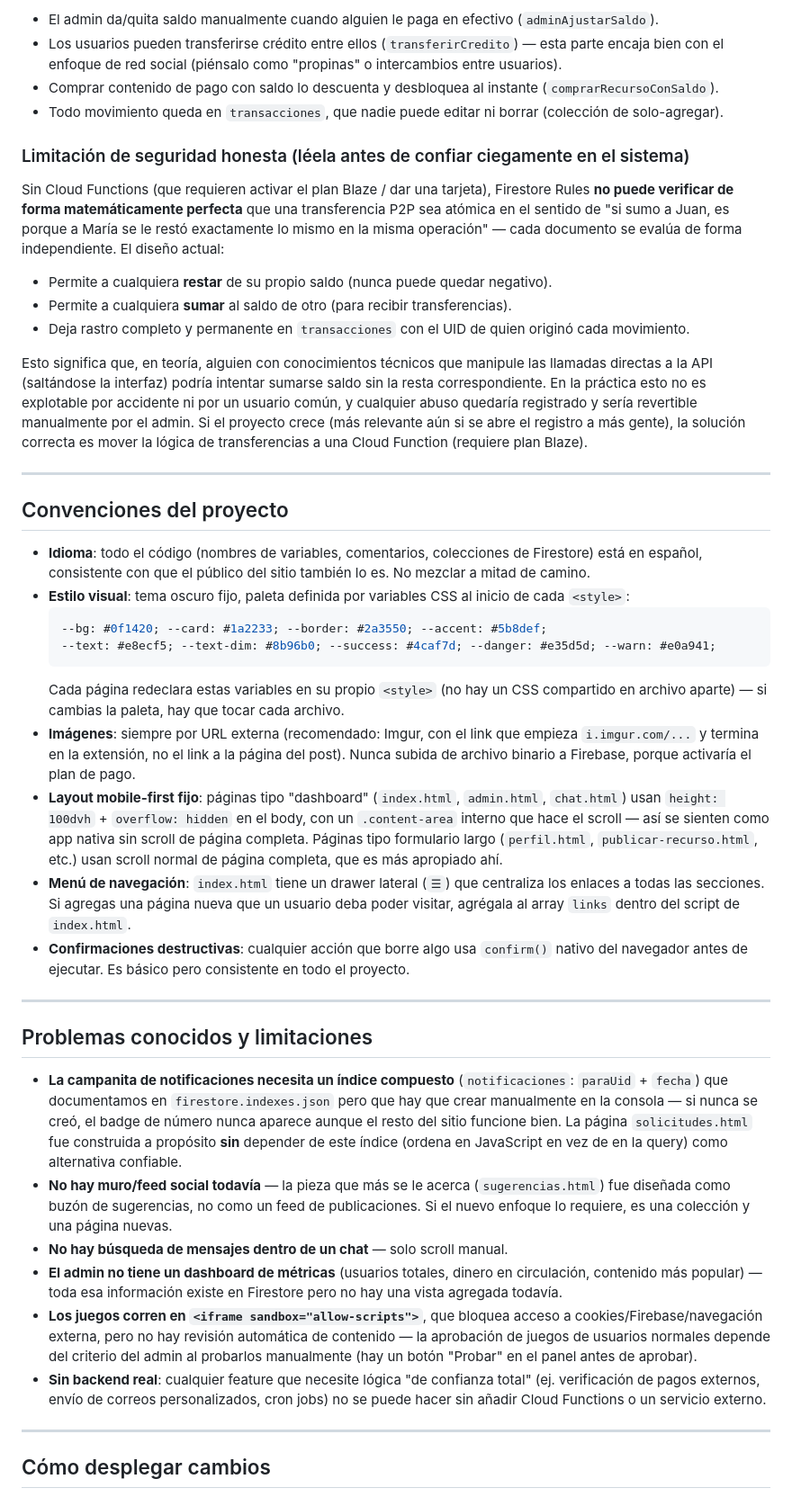
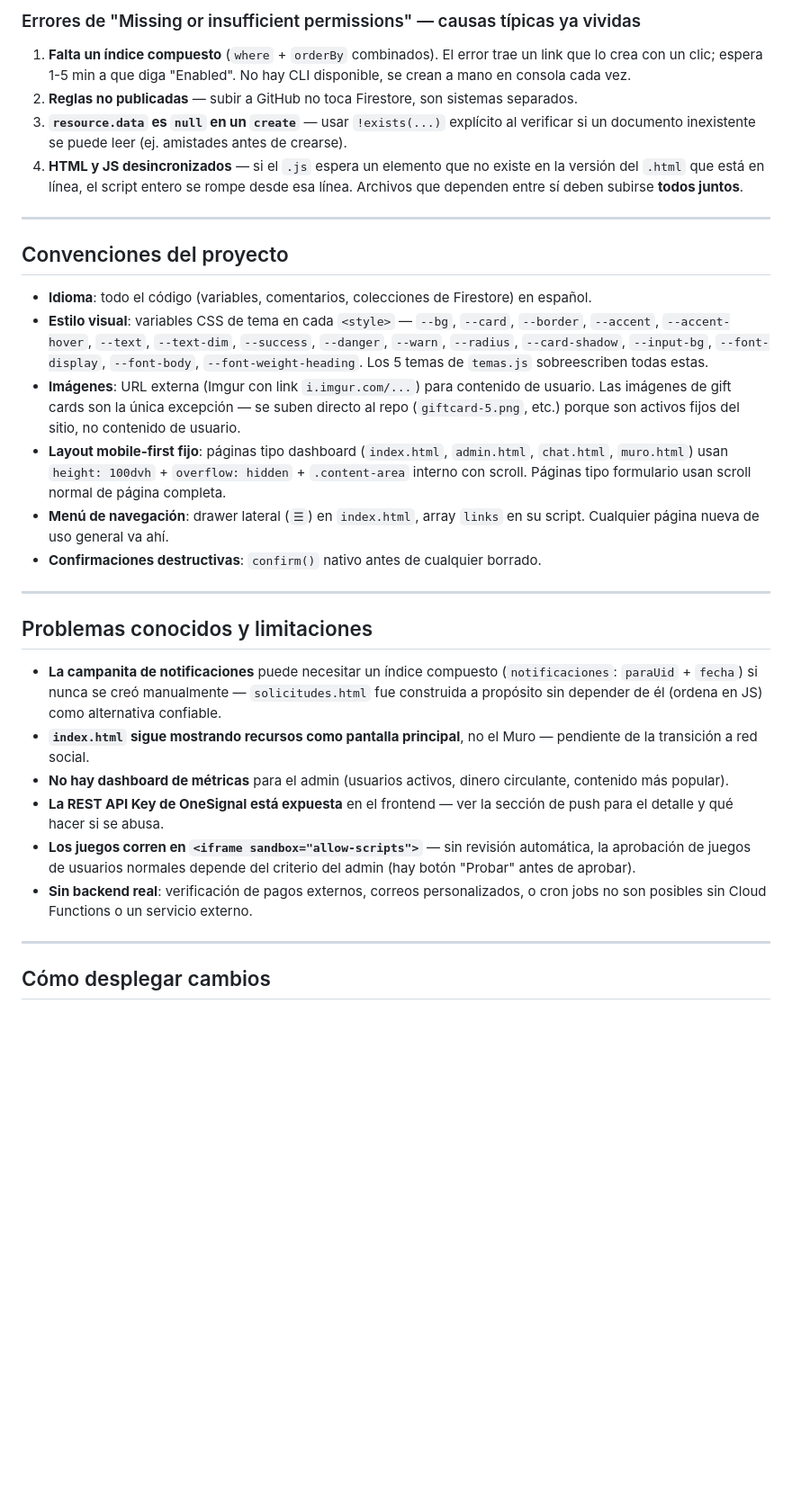
Before and after one commit to ZephyrXVex4z/OxygeNMedia, a Markdown page: README.md, the part around one of its changes. Shown at 90% size. Rendered like a GitHub page; blank space fills up the shorter version.

````diff
--- a/README.md
+++ b/README.md
@@ -191,44 +225,30 @@ Es la parte más delicada del proyecto porque mueve "dinero" (créditos internos
-- El admin da/quita saldo manualmente cuando alguien le paga en efectivo (`adminAjustarSaldo`).
-- Los usuarios pueden transferirse crédito entre ellos (`transferirCredito`) — esta parte encaja bien con el enfoque de red social (piénsalo como "propinas" o intercambios entre usuarios).
-- Comprar contenido de pago con saldo lo descuenta y desbloquea al instante (`comprarRecursoConSaldo`).
-- Todo movimiento queda en `transacciones`, que nadie puede editar ni borrar (colección de solo-agregar).
-
-### Limitación de seguridad honesta (léela antes de confiar ciegamente en el sistema)
-
-Sin Cloud Functions (que requieren activar el plan Blaze / dar una tarjeta), Firestore Rules **no puede verificar de forma matemáticamente perfecta** que una transferencia P2P sea atómica en el sentido de "si sumo a Juan, es porque a María se le restó exactamente lo mismo en la misma operación" — cada documento se evalúa de forma independiente. El diseño actual:
-
-- Permite a cualquiera **restar** de su propio saldo (nunca puede quedar negativo).
-- Permite a cualquiera **sumar** al saldo de otro (para recibir transferencias).
-- Deja rastro completo y permanente en `transacciones` con el UID de quien originó cada movimiento.
-
-Esto significa que, en teoría, alguien con conocimientos técnicos que manipule las llamadas directas a la API (saltándose la interfaz) podría intentar sumarse saldo sin la resta correspondiente. En la práctica esto no es explotable por accidente ni por un usuario común, y cualquier abuso quedaría registrado y sería revertible manualmente por el admin. Si el proyecto crece (más relevante aún si se abre el registro a más gente), la solución correcta es mover la lógica de transferencias a una Cloud Function (requiere plan Blaze).
+### Errores de "Missing or insufficient permissions" — causas típicas ya vividas
+1. **Falta un índice compuesto** (`where` + `orderBy` combinados). El error trae un link que lo crea con un clic; espera 1-5 min a que diga "Enabled". No hay CLI disponible, se crean a mano en consola cada vez.
+2. **Reglas no publicadas** — subir a GitHub no toca Firestore, son sistemas separados.
+3. **`resource.data` es `null` en un `create`** — usar `!exists(...)` explícito al verificar si un documento inexistente se puede leer (ej. amistades antes de crearse).
+4. **HTML y JS desincronizados** — si el `.js` espera un elemento que no existe en la versión del `.html` que está en línea, el script entero se rompe desde esa línea. Archivos que dependen entre sí deben subirse **todos juntos**.
 
 ---
 
 ## Convenciones del proyecto
 
-- **Idioma**: todo el código (nombres de variables, comentarios, colecciones de Firestore) está en español, consistente con que el público del sitio también lo es. No mezclar a mitad de camino.
-- **Estilo visual**: tema oscuro fijo, paleta definida por variables CSS al inicio de cada `<style>`:
-  ```css
-  --bg: #0f1420; --card: #1a2233; --border: #2a3550; --accent: #5b8def;
-  --text: #e8ecf5; --text-dim: #8b96b0; --success: #4caf7d; --danger: #e35d5d; --warn: #e0a941;
-  ```
-  Cada página redeclara estas variables en su propio `<style>` (no hay un CSS compartido en archivo aparte) — si cambias la paleta, hay que tocar cada archivo.
-- **Imágenes**: siempre por URL externa (recomendado: Imgur, con el link que empieza `i.imgur.com/...` y termina en la extensión, no el link a la página del post). Nunca subida de archivo binario a Firebase, porque activaría el plan de pago.
-- **Layout mobile-first fijo**: páginas tipo "dashboard" (`index.html`, `admin.html`, `chat.html`) usan `height: 100dvh` + `overflow: hidden` en el body, con un `.content-area` interno que hace el scroll — así se sienten como app nativa sin scroll de página completa. Páginas tipo formulario largo (`perfil.html`, `publicar-recurso.html`, etc.) usan scroll normal de página completa, que es más apropiado ahí.
-- **Menú de navegación**: `index.html` tiene un drawer lateral (`☰`) que centraliza los enlaces a todas las secciones. Si agregas una página nueva que un usuario deba poder visitar, agrégala al array `links` dentro del script de `index.html`.
-- **Confirmaciones destructivas**: cualquier acción que borre algo usa `confirm()` nativo del navegador antes de ejecutar. Es básico pero consistente en todo el proyecto.
+- **Idioma**: todo el código (variables, comentarios, colecciones de Firestore) en español.
+- **Estilo visual**: variables CSS de tema en cada `<style>` — `--bg`, `--card`, `--border`, `--accent`, `--accent-hover`, `--text`, `--text-dim`, `--success`, `--danger`, `--warn`, `--radius`, `--card-shadow`, `--input-bg`, `--font-display`, `--font-body`, `--font-weight-heading`. Los 5 temas de `temas.js` sobreescriben todas estas.
+- **Imágenes**: URL externa (Imgur con link `i.imgur.com/...`) para contenido de usuario. Las imágenes de gift cards son la única excepción — se suben directo al repo (`giftcard-5.png`, etc.) porque son activos fijos del sitio, no contenido de usuario.
+- **Layout mobile-first fijo**: páginas tipo dashboard (`index.html`, `admin.html`, `chat.html`, `muro.html`) usan `height: 100dvh` + `overflow: hidden` + `.content-area` interno con scroll. Páginas tipo formulario usan scroll normal de página completa.
+- **Menú de navegación**: drawer lateral (`☰`) en `index.html`, array `links` en su script. Cualquier página nueva de uso general va ahí.
+- **Confirmaciones destructivas**: `confirm()` nativo antes de cualquier borrado.
 
 ---
 
 ## Problemas conocidos y limitaciones
 
-- **La campanita de notificaciones necesita un índice compuesto** (`notificaciones`: `paraUid` + `fecha`) que documentamos en `firestore.indexes.json` pero que hay que crear manualmente en la consola — si nunca se creó, el badge de número nunca aparece aunque el resto del sitio funcione bien. La página `solicitudes.html` fue construida a propósito **sin** depender de este índice (ordena en JavaScript en vez de en la query) como alternativa confiable.
-- **No hay muro/feed social todavía** — la pieza que más se le acerca (`sugerencias.html`) fue diseñada como buzón de sugerencias, no como un feed de publicaciones. Si el nuevo enfoque lo requiere, es una colección y una página nuevas.
-- **No hay búsqueda de mensajes dentro de un chat** — solo scroll manual.
-- **El admin no tiene un dashboard de métricas** (usuarios totales, dinero en circulación, contenido más popular) — toda esa información existe en Firestore pero no hay una vista agregada todavía.
-- **Los juegos corren en `<iframe sandbox="allow-scripts">`**, que bloquea acceso a cookies/Firebase/navegación externa, pero no hay revisión automática de contenido — la aprobación de juegos de usuarios normales depende del criterio del admin al probarlos manualmente (hay un botón "Probar" en el panel antes de aprobar).
-- **Sin backend real**: cualquier feature que necesite lógica "de confianza total" (ej. verificación de pagos externos, envío de correos personalizados, cron jobs) no se puede hacer sin añadir Cloud Functions o un servicio externo.
+- **La campanita de notificaciones** puede necesitar un índice compuesto (`notificaciones`: `paraUid` + `fecha`) si nunca se creó manualmente — `solicitudes.html` fue construida a propósito sin depender de él (ordena en JS) como alternativa confiable.
+- **`index.html` sigue mostrando recursos como pantalla principal**, no el Muro — pendiente de la transición a red social.
+- **No hay dashboard de métricas** para el admin (usuarios activos, dinero circulante, contenido más popular).
+- **La REST API Key de OneSignal está expuesta** en el frontend — ver la sección de push para el detalle y qué hacer si se abusa.
+- **Los juegos corren en `<iframe sandbox="allow-scripts">`** — sin revisión automática, la aprobación de juegos de usuarios normales depende del criterio del admin (hay botón "Probar" antes de aprobar).
+- **Sin backend real**: verificación de pagos externos, correos personalizados, o cron jobs no son posibles sin Cloud Functions o un servicio externo.
 
 ---
 
````
Also changed, not shown: other parts of README.md (+148 -115 lines).
